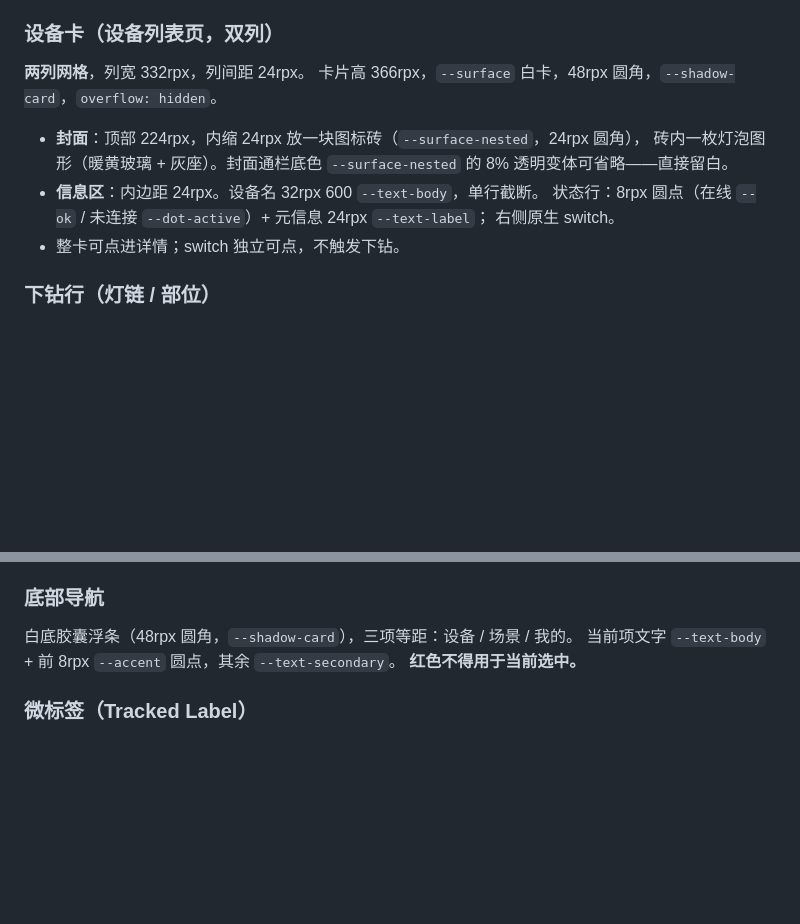
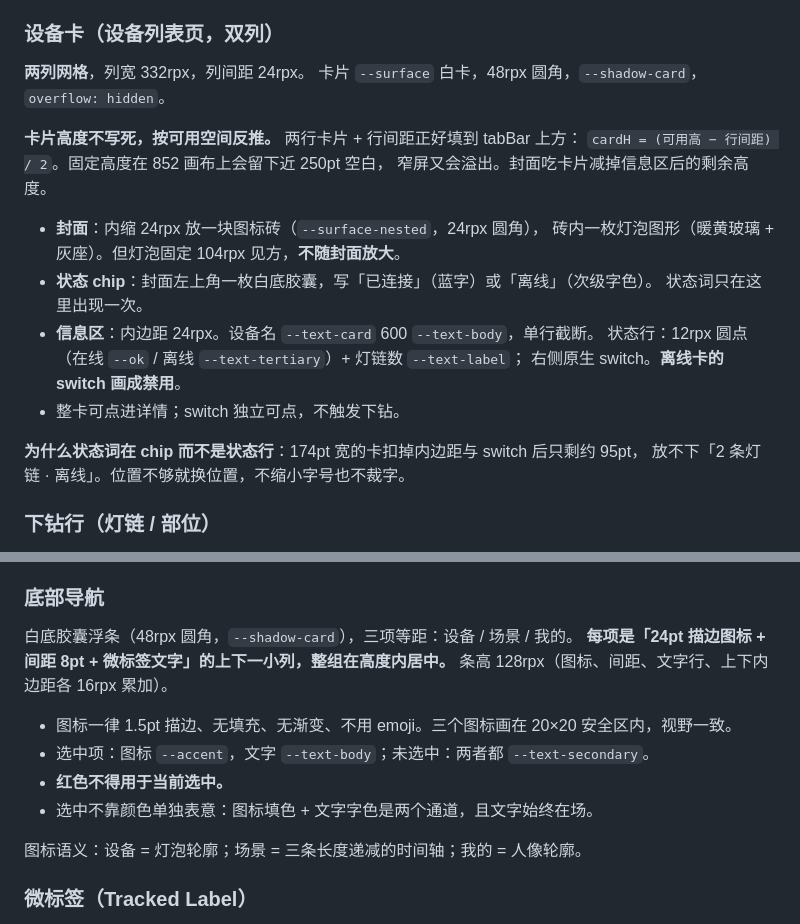
Before and after one commit to sishoui/ble-light, a Markdown page: docs/design.md, 2 parts joined by grey strips. Rendered like a GitHub page; blank space fills up the shorter version.

```diff
--- a/docs/design.md
+++ b/docs/design.md
@@ -160,14 +160,23 @@ font-family: -apple-system, BlinkMacSystemFont, "PingFang SC", "Helvetica Neue",
 ### 设备卡（设备列表页，双列）
 
 **两列网格**，列宽 332rpx，列间距 24rpx。
-卡片高 366rpx，`--surface` 白卡，48rpx 圆角，`--shadow-card`，`overflow: hidden`。
+卡片 `--surface` 白卡，48rpx 圆角，`--shadow-card`，`overflow: hidden`。
 
-- **封面**：顶部 224rpx，内缩 24rpx 放一块图标砖（`--surface-nested`，24rpx 圆角），
-  砖内一枚灯泡图形（暖黄玻璃 + 灰座）。封面通栏底色 `--surface-nested` 的 8% 透明变体可省略——直接留白。
-- **信息区**：内边距 24rpx。设备名 32rpx 600 `--text-body`，单行截断。
-  状态行：8rpx 圆点（在线 `--ok` / 未连接 `--dot-active`）+ 元信息 24rpx `--text-label`；
-  右侧原生 switch。
+**卡片高度不写死，按可用空间反推。** 两行卡片 + 行间距正好填到 tabBar 上方：
+`cardH = (可用高 − 行间距) / 2`。固定高度在 852 画布上会留下近 250pt 空白，
+窄屏又会溢出。封面吃卡片减掉信息区后的剩余高度。
+
+- **封面**：内缩 24rpx 放一块图标砖（`--surface-nested`，24rpx 圆角），
+  砖内一枚灯泡图形（暖黄玻璃 + 灰座）。但灯泡固定 104rpx 见方，**不随封面放大**。
+- **状态 chip**：封面左上角一枚白底胶囊，写「已连接」（蓝字）或「离线」（次级字色）。
+  状态词只在这里出现一次。
+- **信息区**：内边距 24rpx。设备名 `--text-card` 600 `--text-body`，单行截断。
+  状态行：12rpx 圆点（在线 `--ok` / 离线 `--text-tertiary`）+ 灯链数 `--text-label`；
+  右侧原生 switch。**离线卡的 switch 画成禁用**。
 - 整卡可点进详情；switch 独立可点，不触发下钻。
+
+**为什么状态词在 chip 而不是状态行**：174pt 宽的卡扣掉内边距与 switch 后只剩约 95pt，
+放不下「2 条灯链 · 离线」。位置不够就换位置，不缩小字号也不裁字。
 
 ### 下钻行（灯链 / 部位）
 
@@ -192,8 +201,15 @@ font-family: -apple-system, BlinkMacSystemFont, "PingFang SC", "Helvetica Neue",
 ### 底部导航
 
 白底胶囊浮条（48rpx 圆角，`--shadow-card`），三项等距：设备 / 场景 / 我的。
-当前项文字 `--text-body` + 前 8rpx `--accent` 圆点，其余 `--text-secondary`。
-**红色不得用于当前选中。**
+**每项是「24pt 描边图标 + 间距 8pt + 微标签文字」的上下一小列，整组在高度内居中。**
+条高 128rpx（图标、间距、文字行、上下内边距各 16rpx 累加）。
+
+- 图标一律 1.5pt 描边、无填充、无渐变、不用 emoji。三个图标画在 20×20 安全区内，视野一致。
+- 选中项：图标 `--accent`，文字 `--text-body`；未选中：两者都 `--text-secondary`。
+- **红色不得用于当前选中。**
+- 选中不靠颜色单独表意：图标填色 + 文字字色是两个通道，且文字始终在场。
+
+图标语义：设备 = 灯泡轮廓；场景 = 三条长度递减的时间轴；我的 = 人像轮廓。
 
 ### 微标签（Tracked Label）
 
```
Also changed, not shown: AGENTS.md (+22 -0 lines), docs/status.md (+19 -9 lines), docs/design/v2/preview.png, 5 other files.
